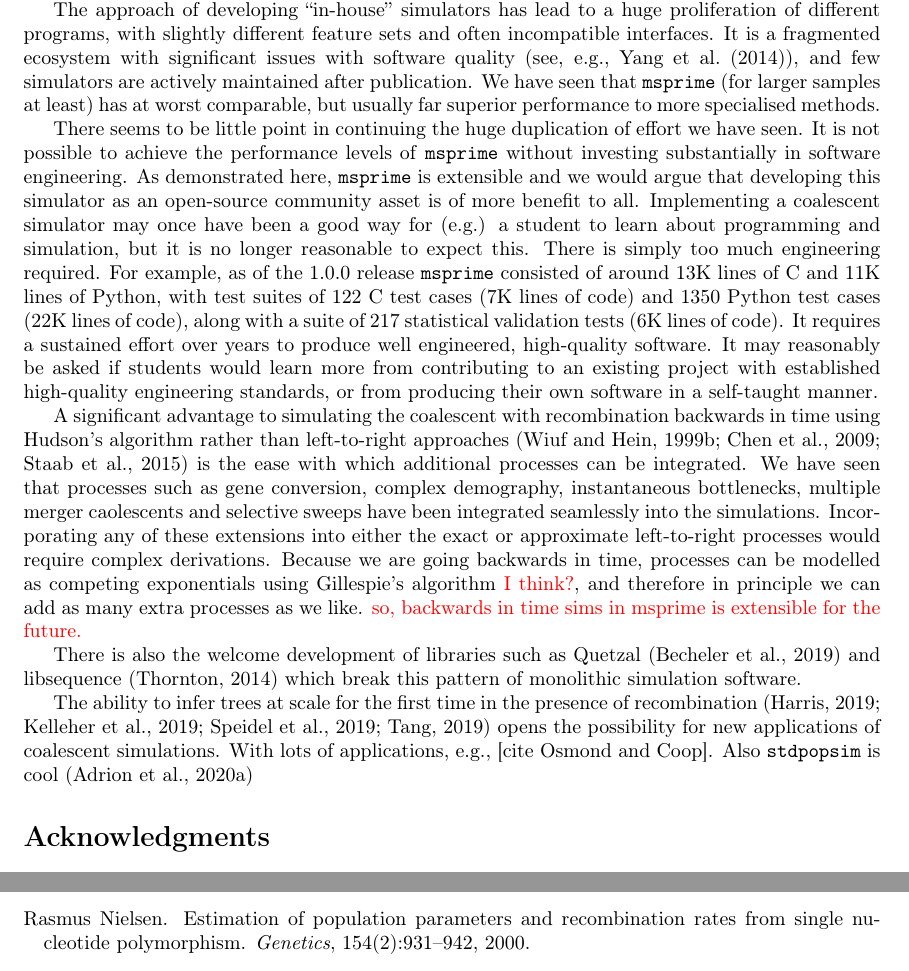
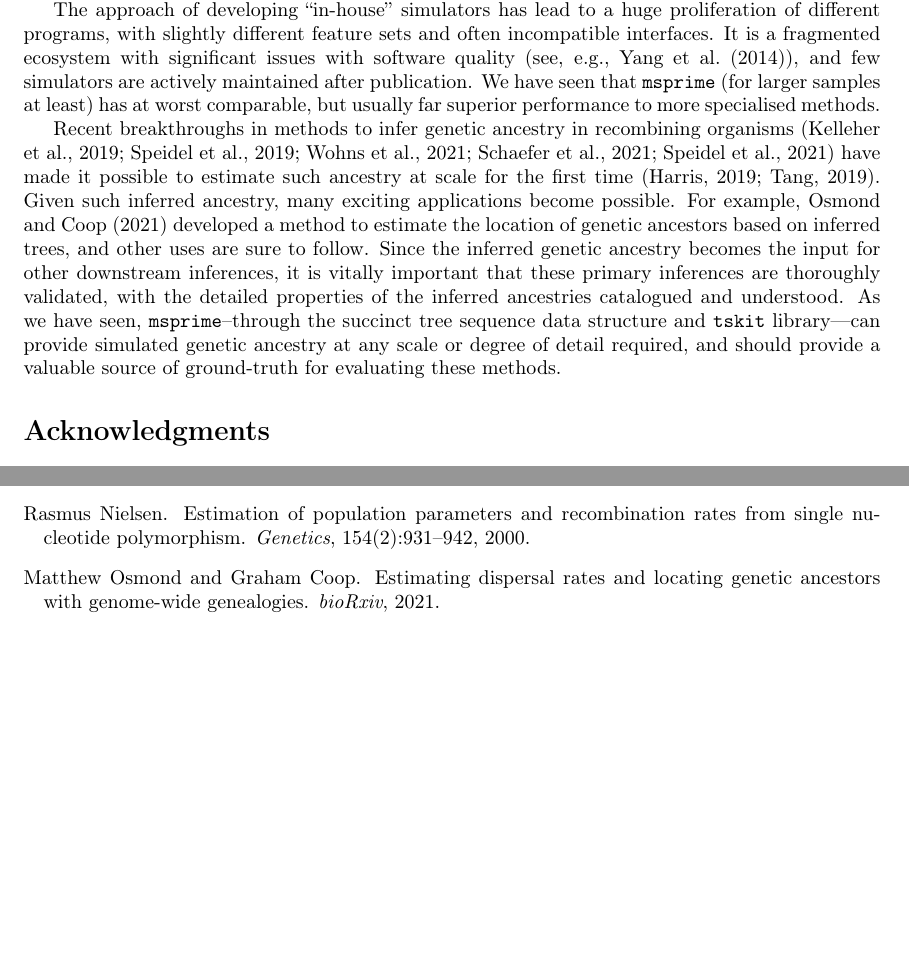
Before and after one commit to tskit-dev/msprime-1.0-paper, a LaTeX paper (paper.tex, which reads paper.bib): two parts of pages 17 and 25 of 36, joined at a grey line, cut so that both start at the same text, the shorter picture padded with empty space. Compiled offline with pdfLaTeX.

Commit message:
Paragraph on inference methods.

```diff
--- a/paper.bib
+++ b/paper.bib
@@ -1807,0 +1822,5 @@ year = {2016}
+    title={Estimating dispersal rates and locating genetic ancestors with
+        genome-wide genealogies},
+    author={Osmond, Matthew and Coop, Graham},
+    journal={bioRxiv},
+    year={2021},
--- a/paper.tex
+++ b/paper.tex
@@ -1334,57 +1334,61 @@ performance to more specialised methods.
 % crappy unmaintained software. Not sure if the following paragraph
 % does the job that well, though.
 
-There seems to be little point in continuing the huge duplication of effort we
-have seen. It is not possible to achieve the performance levels of \msprime\
-without investing substantially in software engineering. As demonstrated here,
-\msprime\ is extensible and we would argue that developing this simulator as an
-open-source community asset is of more benefit to all. Implementing a
-coalescent simulator may once have been a good way for (e.g.) a student to
-learn about programming and simulation, but it is no longer reasonable to
-expect this. There is simply too much engineering required. For example, as of
-the 1.0.0 release \msprime\ consisted of around 13K lines of C and 11K
-lines of Python, with test suites of 122 C test cases (7K lines of code) and
-1350 Python test cases (22K lines of code), along with a suite of 217
-statistical validation tests (6K lines of code). It requires a sustained effort
-over years to produce well engineered, high-quality software. It may reasonably
-be asked if students would learn more from contributing to an existing project
-with established high-quality engineering standards, or from producing their own
-software in a self-taught manner.
-
-A significant advantage to simulating the coalescent with recombination
-backwards in time using Hudson's algorithm rather than
-left-to-right
-approaches~\citep{wiuf1999recombination,chen2009fast,staab2015scrm}
-is the ease with which additional processes can be integrated.
-We have seen that processes such as gene conversion, complex
-demography, instantaneous bottlenecks, multiple merger caolescents
-and selective sweeps have been integrated seamlessly into
-the simulations. Incorporating any of these extensions into
-either the exact or approximate left-to-right processes would require
-complex derivations. Because we are going backwards
-in time, processes can be modelled as competing exponentials
-using Gillespie's algorithm \jkcomment{I think?},
-and therefore in principle we can
-add as many extra processes as we like.
-\jkcomment{so, backwards in time
-sims in msprime is extensible for the future.}
-
-
-There is also the welcome development of libraries such as
-Quetzal~\citep{becheler2019quetzal} and libsequence~\citep{thornton2014cpp}
-which break this pattern of monolithic simulation software.
-
-
-% Finish up with a paragraph saying that there loads of exciting
-% new things that simulation can do. We need MORE sims!!!
-The ability to infer trees at scale for the first time
-in the presence of
-recombination~\citep{harris2019database,kelleher2019inferring,
-speidel2019method,tang2019genealogy}
-% also SARGE
-opens the possibility for new applications of coalescent simulations.
-With lots of applications, e.g., [cite Osmond and Coop].
-Also \stdpopsim\ is cool~\citep{adrion2020community}
+% There seems to be little point in continuing the huge duplication of effort we
+% have seen. It is not possible to achieve the performance levels of \msprime\
+% without investing substantially in software engineering. As demonstrated here,
+% \msprime\ is extensible and we would argue that developing this simulator as an
+% open-source community asset is of more benefit to all. Implementing a
+% coalescent simulator may once have been a good way for (e.g.) a student to
+% learn about programming and simulation, but it is no longer reasonable to
+% expect this. There is simply too much engineering required. For example, as of
+% the 1.0.0 release \msprime\ consisted of around 13K lines of C and 11K
+% lines of Python, with test suites of 122 C test cases (7K lines of code) and
+% 1350 Python test cases (22K lines of code), along with a suite of 217
+% statistical validation tests (6K lines of code). It requires a sustained effort
+% over years to produce well engineered, high-quality software. It may reasonably
+% be asked if students would learn more from contributing to an existing project
+% with established high-quality engineering standards, or from producing their own
+% software in a self-taught manner.
+
+% A significant advantage to simulating the coalescent with recombination
+% backwards in time using Hudson's algorithm rather than
+% left-to-right
+% approaches~\citep{wiuf1999recombination,chen2009fast,staab2015scrm}
+% is the ease with which additional processes can be integrated.
+% We have seen that processes such as gene conversion, complex
+% demography, instantaneous bottlenecks, multiple merger caolescents
+% and selective sweeps have been integrated seamlessly into
+% the simulations. Incorporating any of these extensions into
+% either the exact or approximate left-to-right processes would require
+% complex derivations. Because we are going backwards
+% in time, processes can be modelled as competing exponentials
+% using Gillespie's algorithm \jkcomment{I think?},
+% and therefore in principle we can
+% add as many extra processes as we like.
+% \jkcomment{so, backwards in time
+% sims in msprime is extensible for the future.}
+
+
+Recent breakthroughs in methods to infer genetic ancestry in recombining
+organisms~\citep{kelleher2019inferring,
+speidel2019method,wohns2021unified,schaefer2021ancestral,speidel2021inferring}
+have made it possible to estimate such ancestry at scale for
+the first time~\citep{harris2019database,tang2019genealogy}.
+Given such inferred ancestry, many exciting applications
+become possible. For example, \cite{osmond2021estimating}
+developed a method to estimate the location of genetic ancestors
+based on inferred trees, and other uses are sure to follow.
+Since the inferred genetic ancestry
+becomes the input for other downstream inferences, it is vitally
+important that these primary inferences are thoroughly validated,
+with the detailed properties of the inferred ancestries
+catalogued and understood.
+As we have seen, \msprime\---through the succinct tree sequence
+data structure and \tskit\ library---can provide simulated
+genetic ancestry at any scale or degree of detail required, and should
+provide a valuable source of ground-truth for evaluating
+these methods.
 
 \section*{Acknowledgments}
 JK is supported by the Robertson Foundation.
```
Also changed, not shown: paper.bib (26 more changed lines).
